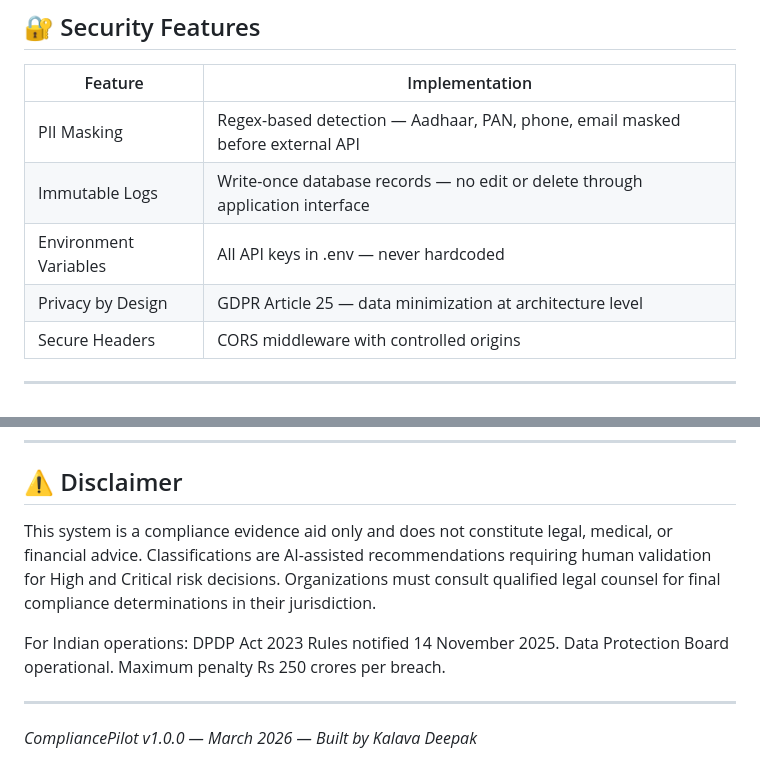
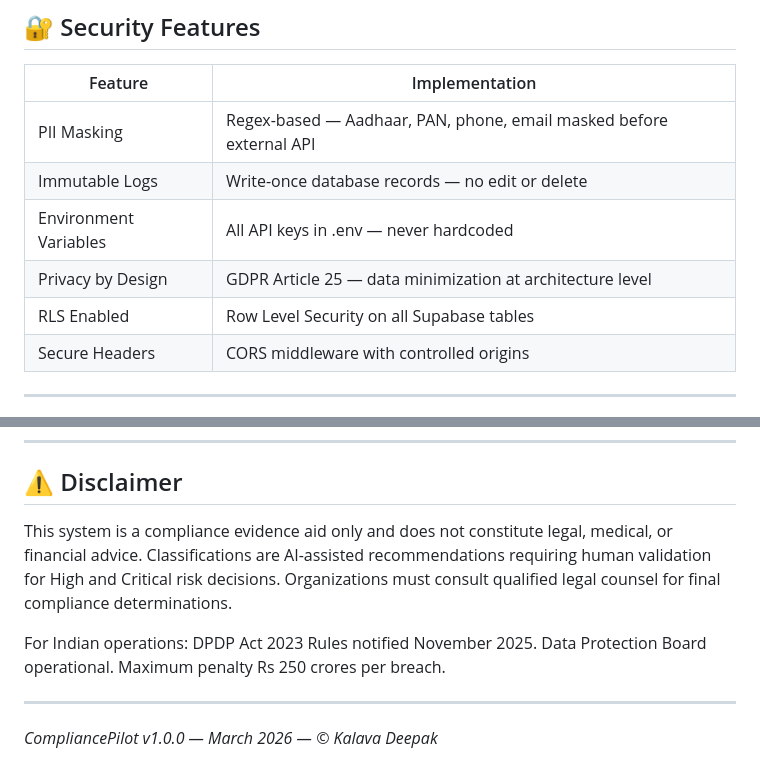
Before and after one commit to kdeepak2001/CompliancePilot, a Markdown page: README.md, 2 parts joined by grey strips. Rendered like a GitHub page.

```diff
--- a/README.md
+++ b/README.md
@@ -175,10 +174,11 @@ Dashboard + Review Queue + PDF Reports
 
 | Feature | Implementation |
 |---------|---------------|
-| PII Masking | Regex-based detection — Aadhaar, PAN, phone, email masked before external API |
-| Immutable Logs | Write-once database records — no edit or delete through application interface |
+| PII Masking | Regex-based — Aadhaar, PAN, phone, email masked before external API |
+| Immutable Logs | Write-once database records — no edit or delete |
 | Environment Variables | All API keys in .env — never hardcoded |
 | Privacy by Design | GDPR Article 25 — data minimization at architecture level |
+| RLS Enabled | Row Level Security on all Supabase tables |
 | Secure Headers | CORS middleware with controlled origins |
 
 ---
@@ -307,10 +298,10 @@ CompliancePilot/
 
 ## ⚠️ Disclaimer
 
-This system is a compliance evidence aid only and does not constitute legal, medical, or financial advice. Classifications are AI-assisted recommendations requiring human validation for High and Critical risk decisions. Organizations must consult qualified legal counsel for final compliance determinations in their jurisdiction.
+This system is a compliance evidence aid only and does not constitute legal, medical, or financial advice. Classifications are AI-assisted recommendations requiring human validation for High and Critical risk decisions. Organizations must consult qualified legal counsel for final compliance determinations.
 
-For Indian operations: DPDP Act 2023 Rules notified 14 November 2025. Data Protection Board operational. Maximum penalty Rs 250 crores per breach.
+For Indian operations: DPDP Act 2023 Rules notified November 2025. Data Protection Board operational. Maximum penalty Rs 250 crores per breach.
 
 ---
 
-*CompliancePilot v1.0.0 — March 2026 — Built by Kalava Deepak*
+*CompliancePilot v1.0.0 — March 2026 — © Kalava Deepak*
```
Also changed, not shown: other parts of README.md (+63 -73 lines).
